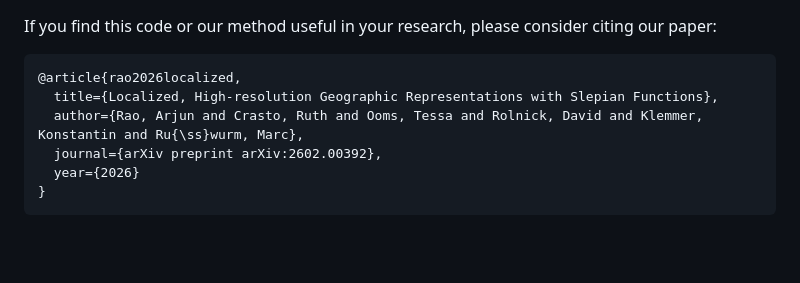
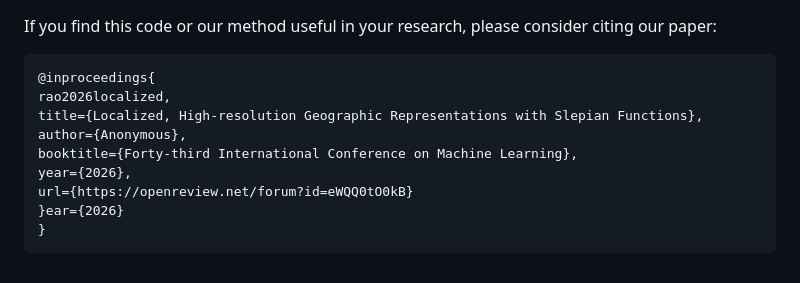
Before and after one commit to arjunarao619/SlepianPosEnc, a Markdown page: README.md, the part around the change. GitHub-like rendering; blank space fills up the shorter version.

Commit message:
Citation Update

````diff
--- a/README.md
+++ b/README.md
@@ -93,10 +93,13 @@ If you use this code, please cite: <update arxiv>
 If you find this code or our method useful in your research, please consider citing our paper:
 
 ```bibtex
-@article{rao2026localized,
-  title={Localized, High-resolution Geographic Representations with Slepian Functions},
-  author={Rao, Arjun and Crasto, Ruth and Ooms, Tessa and Rolnick, David and Klemmer, Konstantin and Ru{\ss}wurm, Marc},
-  journal={arXiv preprint arXiv:2602.00392},
-  year={2026}
+@inproceedings{
+rao2026localized,
+title={Localized, High-resolution Geographic Representations with Slepian Functions},
+author={Anonymous},
+booktitle={Forty-third International Conference on Machine Learning},
+year={2026},
+url={https://openreview.net/forum?id=eWQQ0tO0kB}
+}ear={2026}
 }
 ```
````
